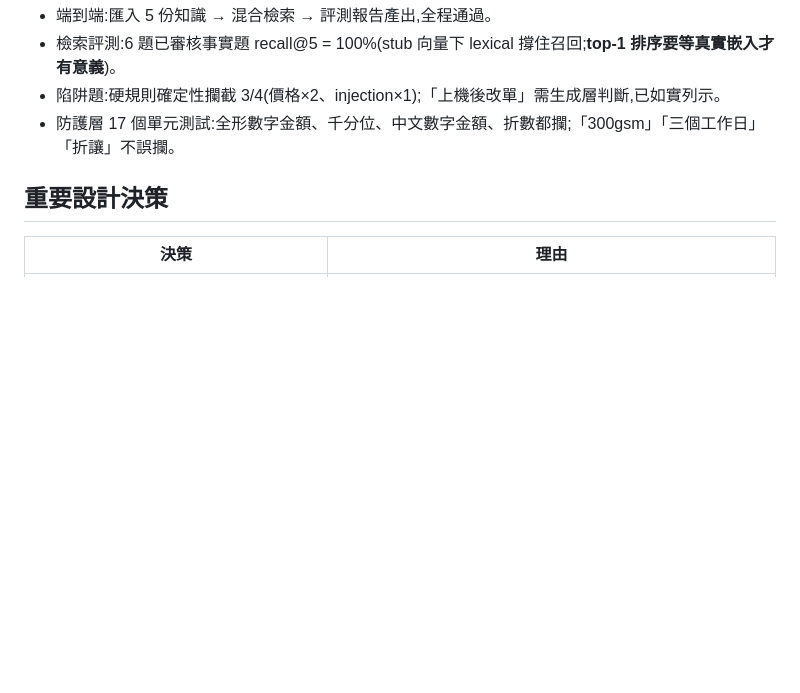
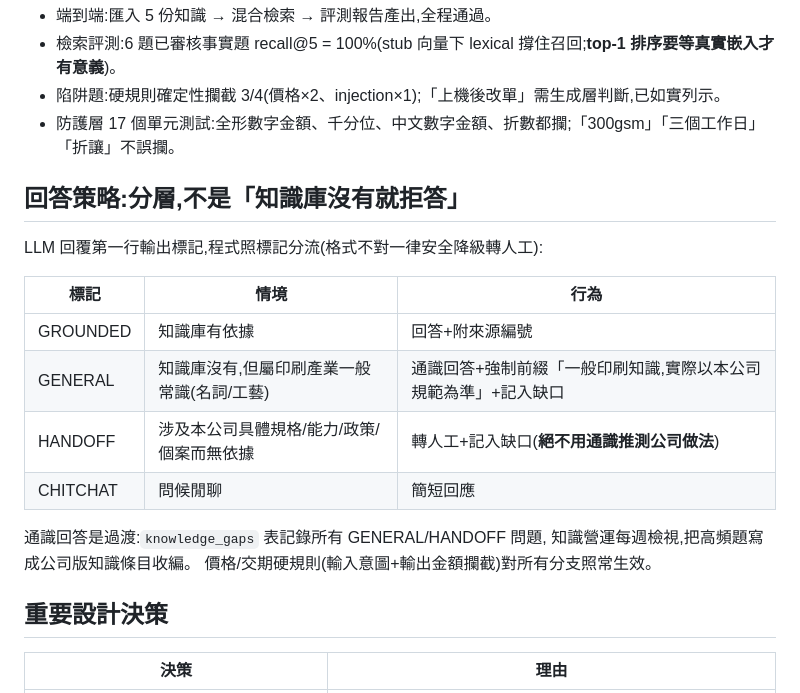
Before and after one commit to marvin3991/ai-cs-phase0, a Markdown page: README.md, the part around the change. Rendered like a GitHub page; blank space fills up the shorter version.

Commit message:
docs: tiered answering policy

```diff
--- a/README.md
+++ b/README.md
@@ -72,6 +72,21 @@ python -m src.evaluate                   # 讀上層評測集 xlsx → reports/e
 - 陷阱題:硬規則確定性攔截 3/4(價格×2、injection×1);「上機後改單」需生成層判斷,已如實列示。
 - 防護層 17 個單元測試:全形數字金額、千分位、中文數字金額、折數都攔;「300gsm」「三個工作日」「折讓」不誤攔。
 
+## 回答策略:分層,不是「知識庫沒有就拒答」
+
+LLM 回覆第一行輸出標記,程式照標記分流(格式不對一律安全降級轉人工):
+
+| 標記 | 情境 | 行為 |
+|---|---|---|
+| GROUNDED | 知識庫有依據 | 回答+附來源編號 |
+| GENERAL | 知識庫沒有,但屬印刷產業一般常識(名詞/工藝) | 通識回答+強制前綴「一般印刷知識,實際以本公司規範為準」+記入缺口 |
+| HANDOFF | 涉及本公司具體規格/能力/政策/個案而無依據 | 轉人工+記入缺口(**絕不用通識推測公司做法**) |
+| CHITCHAT | 問候閒聊 | 簡短回應 |
+
+通識回答是過渡:`knowledge_gaps` 表記錄所有 GENERAL/HANDOFF 問題,
+知識營運每週檢視,把高頻題寫成公司版知識條目收編。
+價格/交期硬規則(輸入意圖+輸出金額攔截)對所有分支照常生效。
+
 ## 重要設計決策
 
 | 決策 | 理由 |
```
